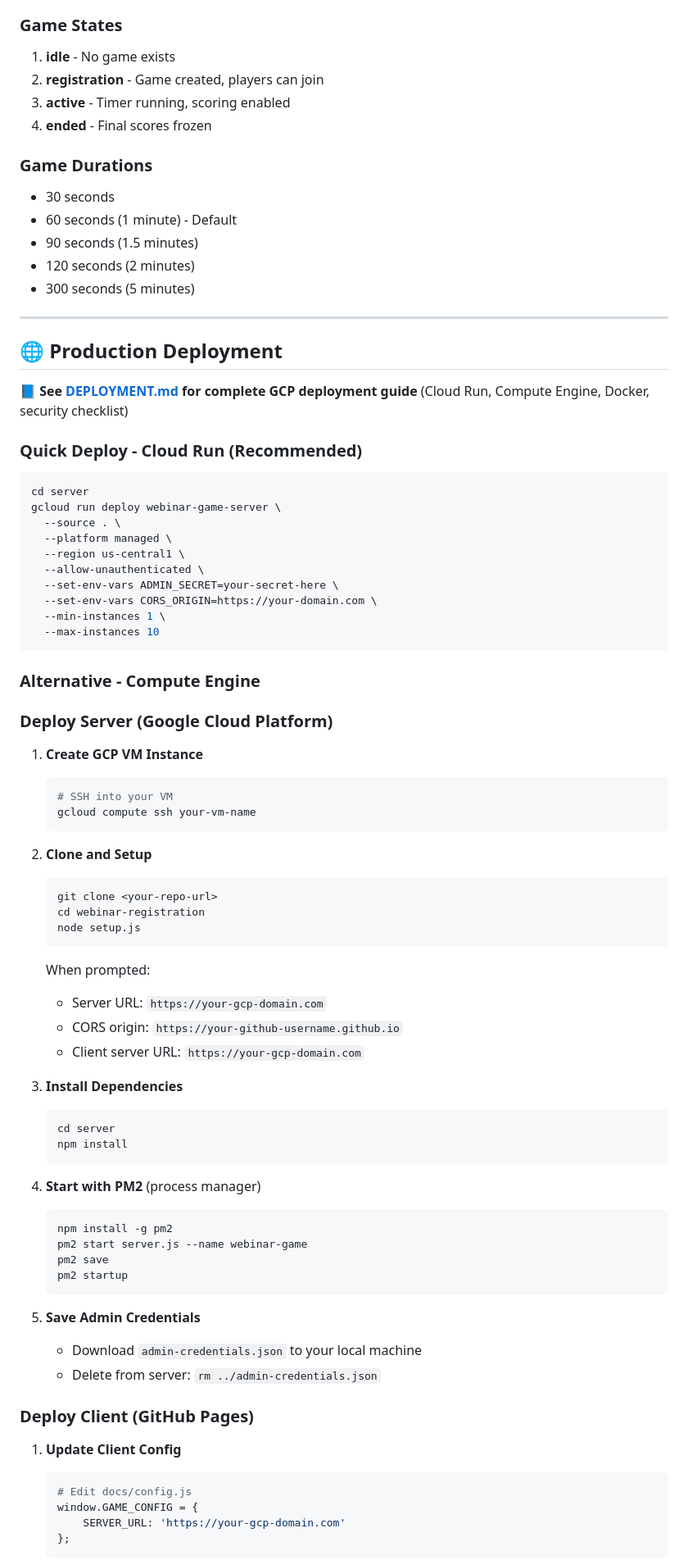
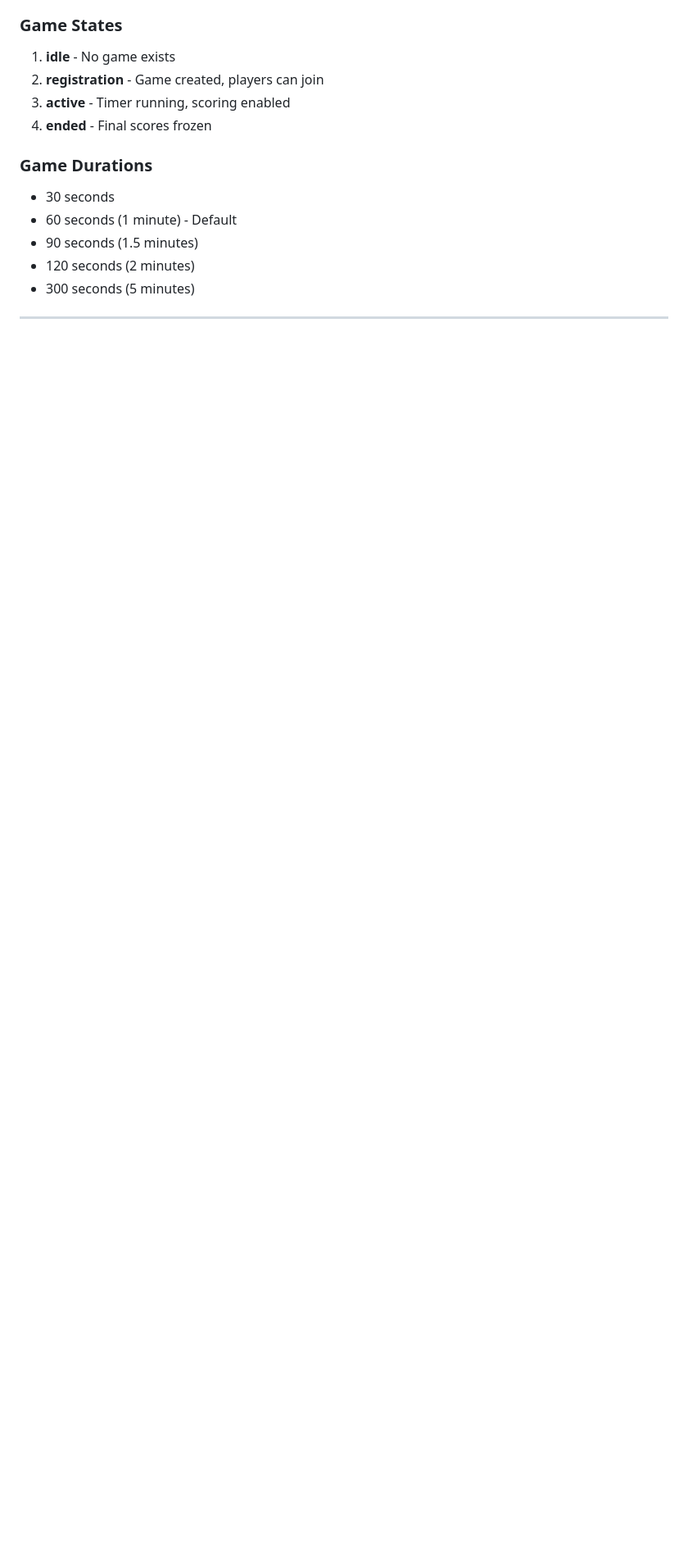
Before and after one commit to avi-the-coach/dev-ai-gov-forum-open-repo, a Markdown page: README.md, the part around one of its changes. Shown at 82% size. GitHub-like rendering; blank space fills up the shorter version.

Commit message:
Clean README - Remove GCP/deployment references, keep localhost only

````diff
--- a/README.md
+++ b/README.md
@@ -240,72 +240,3 @@ https://avi-the-coach.github.io/dev-ai-gov-forum-open-repo/webinar-registration-
 
 ---
 
-## 🌐 Production Deployment
-
-📘 **See [DEPLOYMENT.md](DEPLOYMENT.md) for complete GCP deployment guide** (Cloud Run, Compute Engine, Docker, security checklist)
-
-### Quick Deploy - Cloud Run (Recommended)
-
-```bash
-cd server
-gcloud run deploy webinar-game-server \
-  --source . \
-  --platform managed \
-  --region us-central1 \
-  --allow-unauthenticated \
-  --set-env-vars ADMIN_SECRET=your-secret-here \
-  --set-env-vars CORS_ORIGIN=https://your-domain.com \
-  --min-instances 1 \
-  --max-instances 10
-```
-
-### Alternative - Compute Engine
-
-### Deploy Server (Google Cloud Platform)
-
-1. **Create GCP VM Instance**
-   ```bash
-   # SSH into your VM
-   gcloud compute ssh your-vm-name
-   ```
-
-2. **Clone and Setup**
-   ```bash
-   git clone <your-repo-url>
-   cd webinar-registration
-   node setup.js
-   ```
-
-   When prompted:
-   - Server URL: `https://your-gcp-domain.com`
-   - CORS origin: `https://your-github-username.github.io`
-   - Client server URL: `https://your-gcp-domain.com`
-
-3. **Install Dependencies**
-   ```bash
-   cd server
-   npm install
-   ```
-
-4. **Start with PM2** (process manager)
-   ```bash
-   npm install -g pm2
-   pm2 start server.js --name webinar-game
-   pm2 save
-   pm2 startup
-   ```
-
-5. **Save Admin Credentials**
-   - Download `admin-credentials.json` to your local machine
-   - Delete from server: `rm ../admin-credentials.json`
-
-### Deploy Client (GitHub Pages)
-
-1. **Update Client Config**
-   ```bash
-   # Edit docs/config.js
-   window.GAME_CONFIG = {
-       SERVER_URL: 'https://your-gcp-domain.com'
-   };
-   ```
-
````
Also changed, not shown: other parts of README.md (+4 -24 lines).
